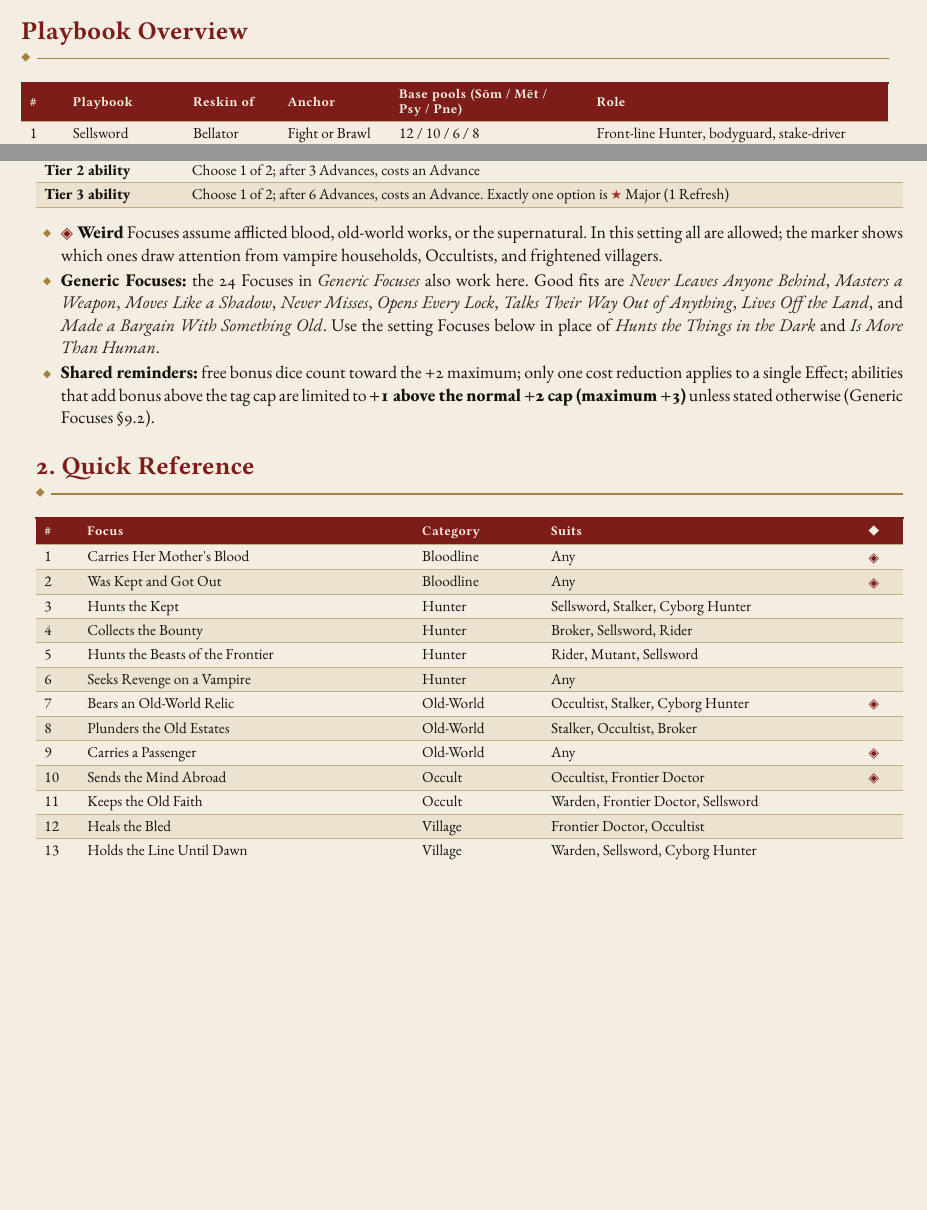
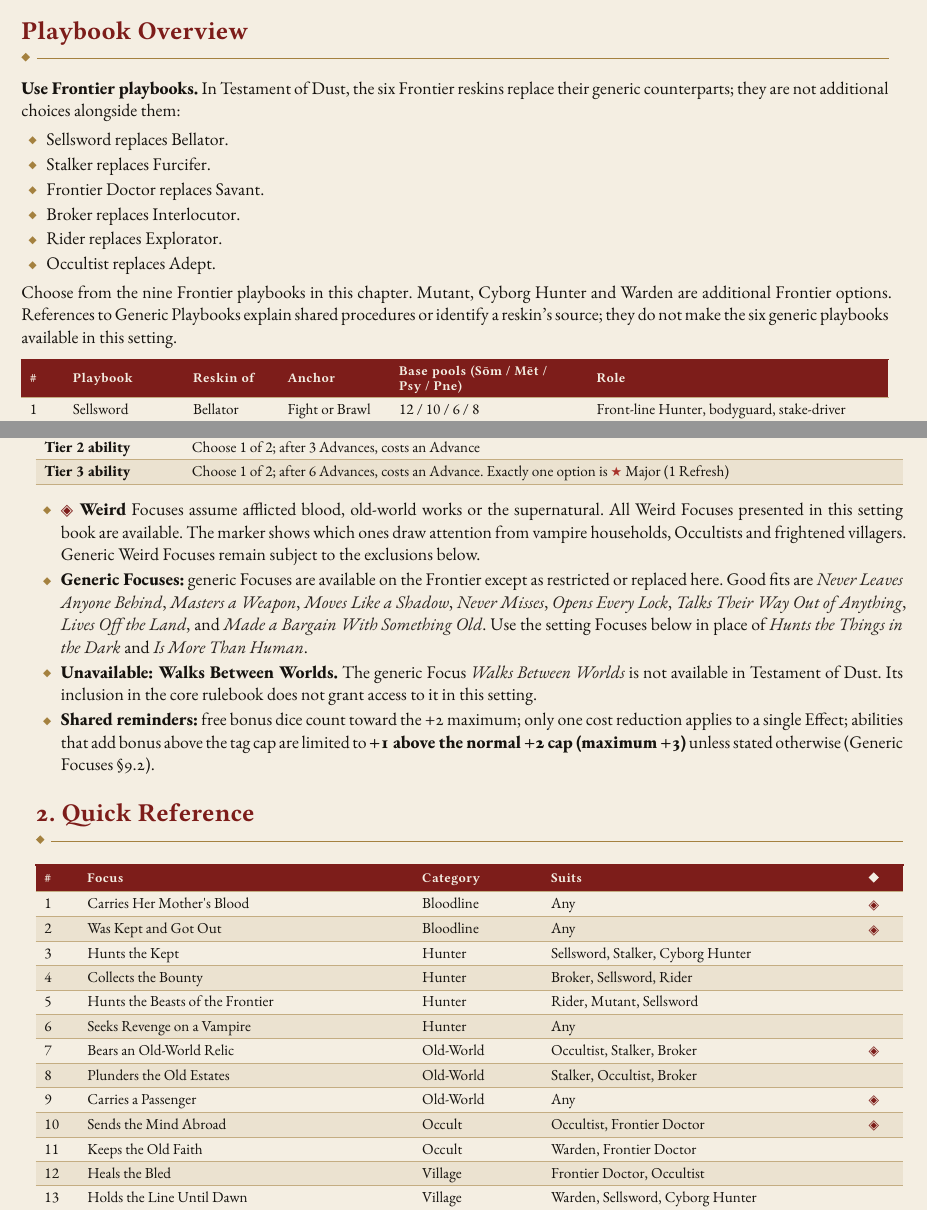
Before and after one commit to SkroxiousDM/2d12GameSystem, a Typst document (docs/TestamentOfDust/testament-of-dust-v2-setting-book.typ, which reads docs/TestamentOfDust/tod-focuses.typ, docs/TestamentOfDust/tod-playbooks.typ): two parts of pages 26 and 47 of 61, joined at a grey line, cut so that both start at the same text, the shorter picture padded with empty space. Compiled offline with Typst 0.15; a missing font is replaced by an installed copy or a similar font.

Commit message:
Clarify Frontier playbook replacements and Focus exclusions

```diff
--- a/docs/TestamentOfDust/tod-focuses.typ
+++ b/docs/TestamentOfDust/tod-focuses.typ
@@ -23,8 +23,9 @@ Focus rules are unchanged from #emph[Generic Focuses] §1:
   , kind: table
   )
 
-- #strong[◈ Weird] Focuses assume afflicted blood, old-world works, or the supernatural. In this setting all are allowed; the marker shows which ones draw attention from vampire households, Occultists, and frightened villagers.
-- #strong[Generic Focuses:] the 24 Focuses in #emph[Generic Focuses] also work here. Good fits are #emph[Never Leaves Anyone Behind];, #emph[Masters a Weapon];, #emph[Moves Like a Shadow];, #emph[Never Misses];, #emph[Opens Every Lock];, #emph[Talks Their Way Out of Anything];, #emph[Lives Off the Land];, and #emph[Made a Bargain With Something Old];. Use the setting Focuses below in place of #emph[Hunts the Things in the Dark] and #emph[Is More Than Human];.
+- #strong[◈ Weird] Focuses assume afflicted blood, old-world works or the supernatural. All Weird Focuses presented in this setting book are available. The marker shows which ones draw attention from vampire households, Occultists and frightened villagers. Generic Weird Focuses remain subject to the exclusions below.
+- #strong[Generic Focuses:] generic Focuses are available on the Frontier except as restricted or replaced here. Good fits are #emph[Never Leaves Anyone Behind];, #emph[Masters a Weapon];, #emph[Moves Like a Shadow];, #emph[Never Misses];, #emph[Opens Every Lock];, #emph[Talks Their Way Out of Anything];, #emph[Lives Off the Land];, and #emph[Made a Bargain With Something Old];. Use the setting Focuses below in place of #emph[Hunts the Things in the Dark] and #emph[Is More Than Human];.
+- #strong[Unavailable: Walks Between Worlds.] The generic Focus #emph[Walks Between Worlds] is not available in Testament of Dust. Its inclusion in the core rulebook does not grant access to it in this setting.
 - #strong[Shared reminders:] free bonus dice count toward the +2 maximum; only one cost reduction applies to a single Effect; abilities that add bonus above the tag cap are limited to #strong[+1 above the normal +2 cap (maximum +3)] unless stated otherwise (Generic Focuses §9.2).
 
 == 2. Quick Reference
@@ -40,11 +41,11 @@ Focus rules are unchanged from #emph[Generic Focuses] §1:
     [4], [Collects the Bounty], [Hunter], [Broker, Sellsword, Rider], [],
     [5], [Hunts the Beasts of the Frontier], [Hunter], [Rider, Mutant, Sellsword], [],
     [6], [Seeks Revenge on a Vampire], [Hunter], [Any], [],
-    [7], [Bears an Old-World Relic], [Old-World], [Occultist, Stalker, Cyborg Hunter], [◈],
+    [7], [Bears an Old-World Relic], [Old-World], [Occultist, Stalker, Broker], [◈],
     [8], [Plunders the Old Estates], [Old-World], [Stalker, Occultist, Broker], [],
     [9], [Carries a Passenger], [Old-World], [Any], [◈],
     [10], [Sends the Mind Abroad], [Occult], [Occultist, Frontier Doctor], [◈],
-    [11], [Keeps the Old Faith], [Occult], [Warden, Frontier Doctor, Sellsword], [],
+    [11], [Keeps the Old Faith], [Occult], [Warden, Frontier Doctor], [],
     [12], [Heals the Bled], [Village], [Frontier Doctor, Occultist], [],
     [13], [Holds the Line Until Dawn], [Village], [Warden, Sellsword, Cyborg Hunter], [],
     [14], [Forges Weapons Against the Night], [Village], [Warden, Cyborg Hunter, Stalker], [],
--- a/docs/TestamentOfDust/tod-playbooks.typ
+++ b/docs/TestamentOfDust/tod-playbooks.typ
@@ -5,6 +5,17 @@
 #chapter("Frontier Playbooks", [Nine ways to earn a living hunting the things that hunt humanity. Six reskin the generic playbooks; the Mutant, the Cyborg Hunter and the Warden are new to the Frontier.], epigraph: [Sellsword · Stalker · Frontier Doctor · Broker · Rider · Occultist · Mutant · Cyborg Hunter · Warden])
 
 == Playbook Overview
+#strong[Use Frontier playbooks.] In Testament of Dust, the six Frontier reskins replace their generic counterparts; they are not additional choices alongside them:
+
+- Sellsword replaces Bellator.
+- Stalker replaces Furcifer.
+- Frontier Doctor replaces Savant.
+- Broker replaces Interlocutor.
+- Rider replaces Explorator.
+- Occultist replaces Adept.
+
+Choose from the nine Frontier playbooks in this chapter. Mutant, Cyborg Hunter and Warden are additional Frontier options. References to Generic Playbooks explain shared procedures or identify a reskin's source; they do not make the six generic playbooks available in this setting.
+
 #figure(
   [#table(
     columns: (4.95%, 13.86%, 10.89%, 12.87%, 22.77%, 34.65%),
```
